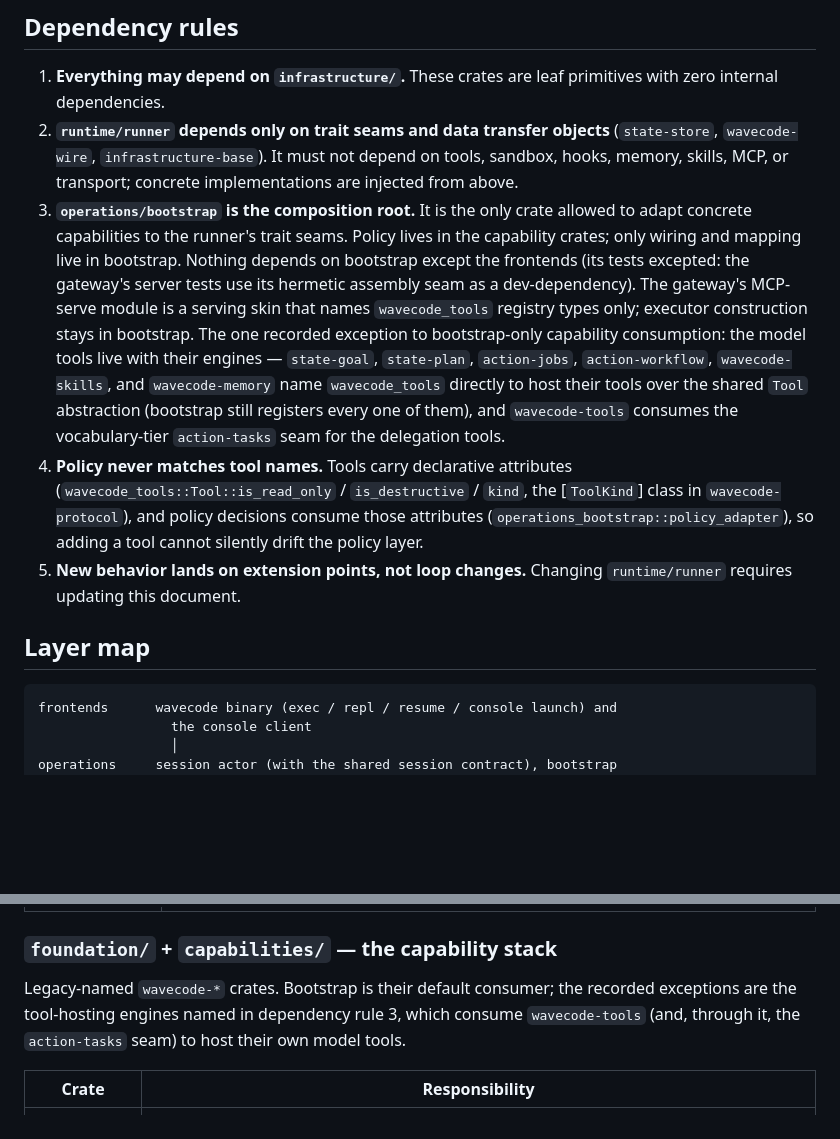
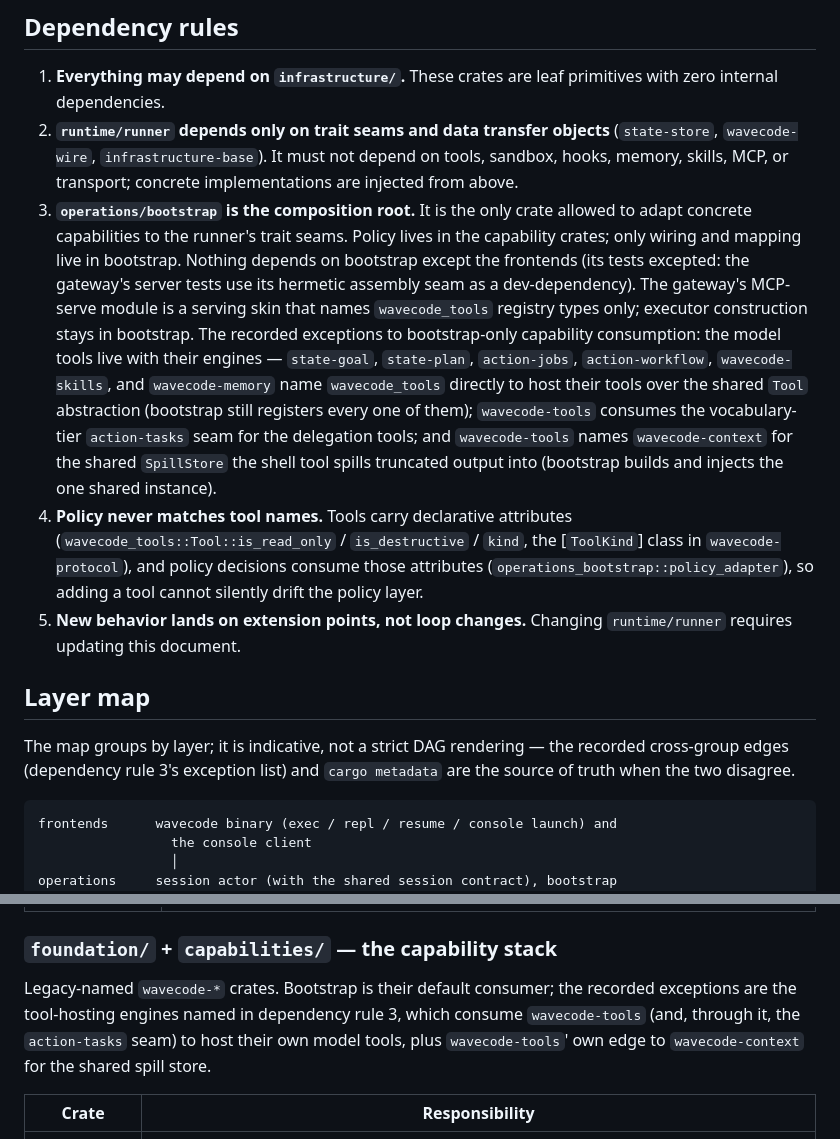
Before and after one commit to daftpunkwav/wave-code, a Markdown page: docs/architecture.md, 2 parts joined by grey strips. Drawn GitHub-style; blank space fills up the shorter version.

Commit message:
docs: record the spill-store edge and map caveat

````diff
--- a/docs/architecture.md
+++ b/docs/architecture.md
@@ -10,11 +10,15 @@ The workspace is a flat crate DAG at `crates/<group>/<crate>`. Dependencies poin
 
 1. **Everything may depend on `infrastructure/`.** These crates are leaf primitives with zero internal dependencies.
 2. **`runtime/runner` depends only on trait seams and data transfer objects** (`state-store`, `wavecode-wire`, `infrastructure-base`). It must not depend on tools, sandbox, hooks, memory, skills, MCP, or transport; concrete implementations are injected from above.
-3. **`operations/bootstrap` is the composition root.** It is the only crate allowed to adapt concrete capabilities to the runner's trait seams. Policy lives in the capability crates; only wiring and mapping live in bootstrap. Nothing depends on bootstrap except the frontends (its tests excepted: the gateway's server tests use its hermetic assembly seam as a dev-dependency). The gateway's MCP-serve module is a serving skin that names `wavecode_tools` registry types only; executor construction stays in bootstrap. The one recorded exception to bootstrap-only capability consumption: the model tools live with their engines — `state-goal`, `state-plan`, `action-jobs`, `action-workflow`, `wavecode-skills`, and `wavecode-memory` name `wavecode_tools` directly to host their tools over the shared `Tool` abstraction (bootstrap still registers every one of them), and `wavecode-tools` consumes the vocabulary-tier `action-tasks` seam for the delegation tools.
+3. **`operations/bootstrap` is the composition root.** It is the only crate allowed to adapt concrete capabilities to the runner's trait seams. Policy lives in the capability crates; only wiring and mapping live in bootstrap. Nothing depends on bootstrap except the frontends (its tests excepted: the gateway's server tests use its hermetic assembly seam as a dev-dependency). The gateway's MCP-serve module is a serving skin that names `wavecode_tools` registry types only; executor construction stays in bootstrap. The recorded exceptions to bootstrap-only capability consumption: the model tools live with their engines — `state-goal`, `state-plan`, `action-jobs`, `action-workflow`, `wavecode-skills`, and `wavecode-memory` name `wavecode_tools` directly to host their tools over the shared `Tool` abstraction (bootstrap still registers every one of them); `wavecode-tools` consumes the vocabulary-tier `action-tasks` seam for the delegation tools; and `wavecode-tools` names `wavecode-context` for the shared `SpillStore` the shell tool spills truncated output into (bootstrap builds and injects the one shared instance).
 4. **Policy never matches tool names.** Tools carry declarative attributes (`wavecode_tools::Tool::is_read_only` / `is_destructive` / `kind`, the [`ToolKind`] class in `wavecode-protocol`), and policy decisions consume those attributes (`operations_bootstrap::policy_adapter`), so adding a tool cannot silently drift the policy layer.
 5. **New behavior lands on extension points, not loop changes.** Changing `runtime/runner` requires updating this document.
 
 ## Layer map
+
+The map groups by layer; it is indicative, not a strict DAG rendering —
+the recorded cross-group edges (dependency rule 3's exception list) and
+`cargo metadata` are the source of truth when the two disagree.
 
 ```
 frontends      wavecode binary (exec / repl / resume / console launch) and
@@ -103,7 +107,7 @@ Package names sometimes differ from directory names (the `wavecode-*` capability
 
 ### `foundation/` + `capabilities/` — the capability stack
 
-Legacy-named `wavecode-*` crates. Bootstrap is their default consumer; the recorded exceptions are the tool-hosting engines named in dependency rule 3, which consume `wavecode-tools` (and, through it, the `action-tasks` seam) to host their own model tools.
+Legacy-named `wavecode-*` crates. Bootstrap is their default consumer; the recorded exceptions are the tool-hosting engines named in dependency rule 3, which consume `wavecode-tools` (and, through it, the `action-tasks` seam) to host their own model tools, plus `wavecode-tools`' own edge to `wavecode-context` for the shared spill store.
 
 | Crate | Responsibility |
 | --- | --- |
````
Also changed, not shown: docs/architecture.zh.md (+5 -2 lines).
